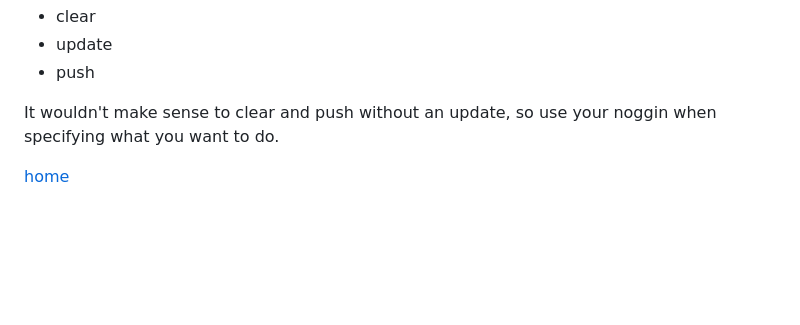
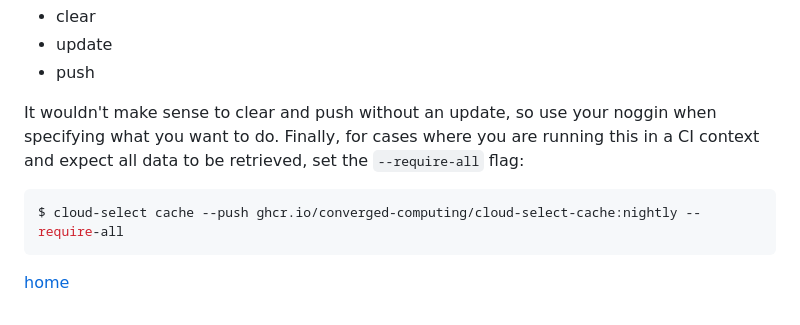
Before and after one commit to converged-computing/cloud-select, a Markdown page: docs/commands.md, the part around the change. GitHub-like rendering; blank space fills up the shorter version.

````diff
--- a/docs/commands.md
+++ b/docs/commands.md
@@ -259,6 +259,11 @@ Note that (as you can see above) these flags can be used together. The order of
 - push
 
 It wouldn't make sense to clear and push without an update, so use your noggin when specifying what
-you want to do.
+you want to do. Finally, for cases where you are running this in a CI context and expect
+all data to be retrieved, set the `--require-all` flag:
+
+```bash
+$ cloud-select cache --push ghcr.io/converged-computing/cloud-select-cache:nightly --require-all
+```
 
 [home](/README.md#cloud-select)
````
Also changed, not shown: README.md (+1 -0 lines), docs/tutorial.md (+68 -1 lines), docs/img/cloud-select-debug.png (added), docs/img/cloud-select-prices.png (added), 4 other files.
